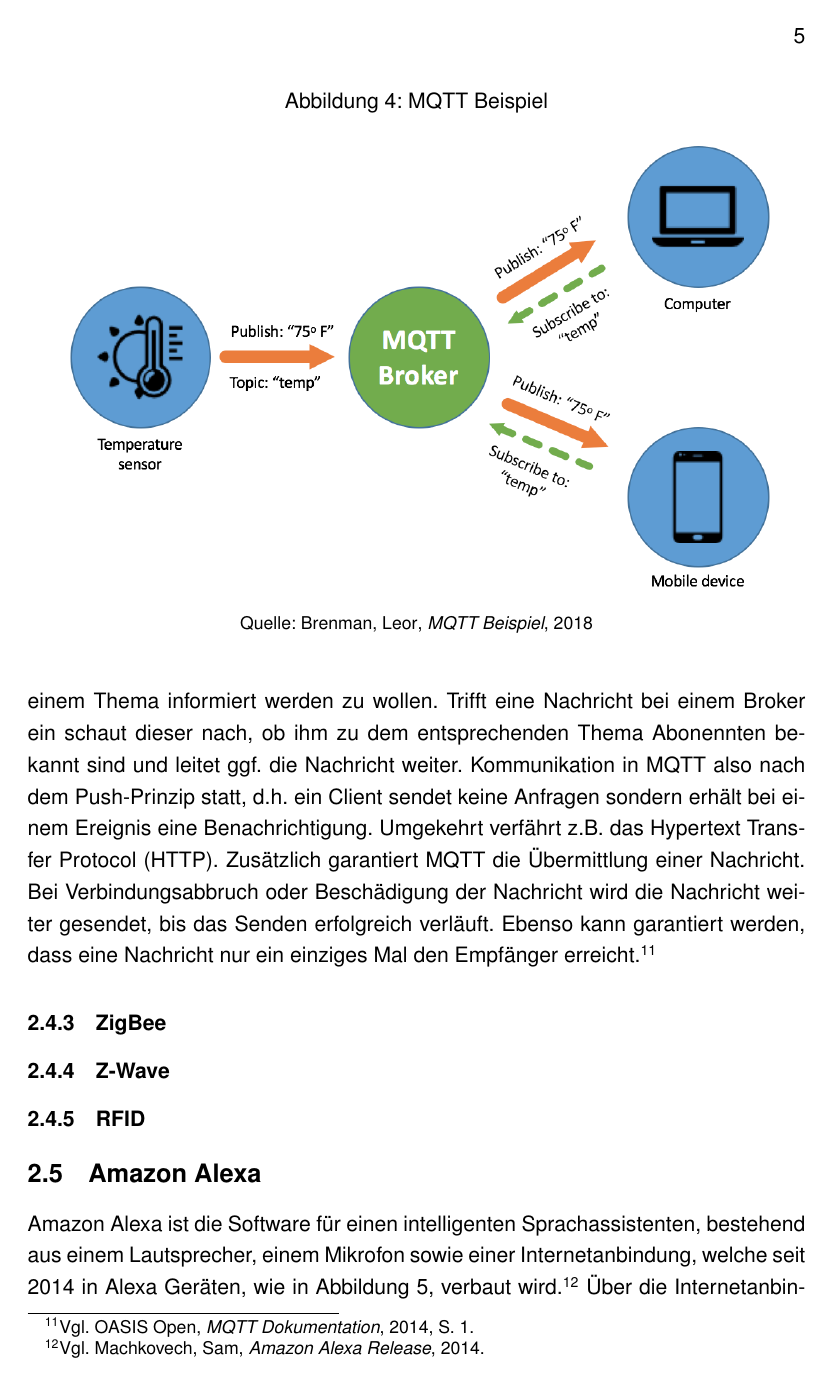
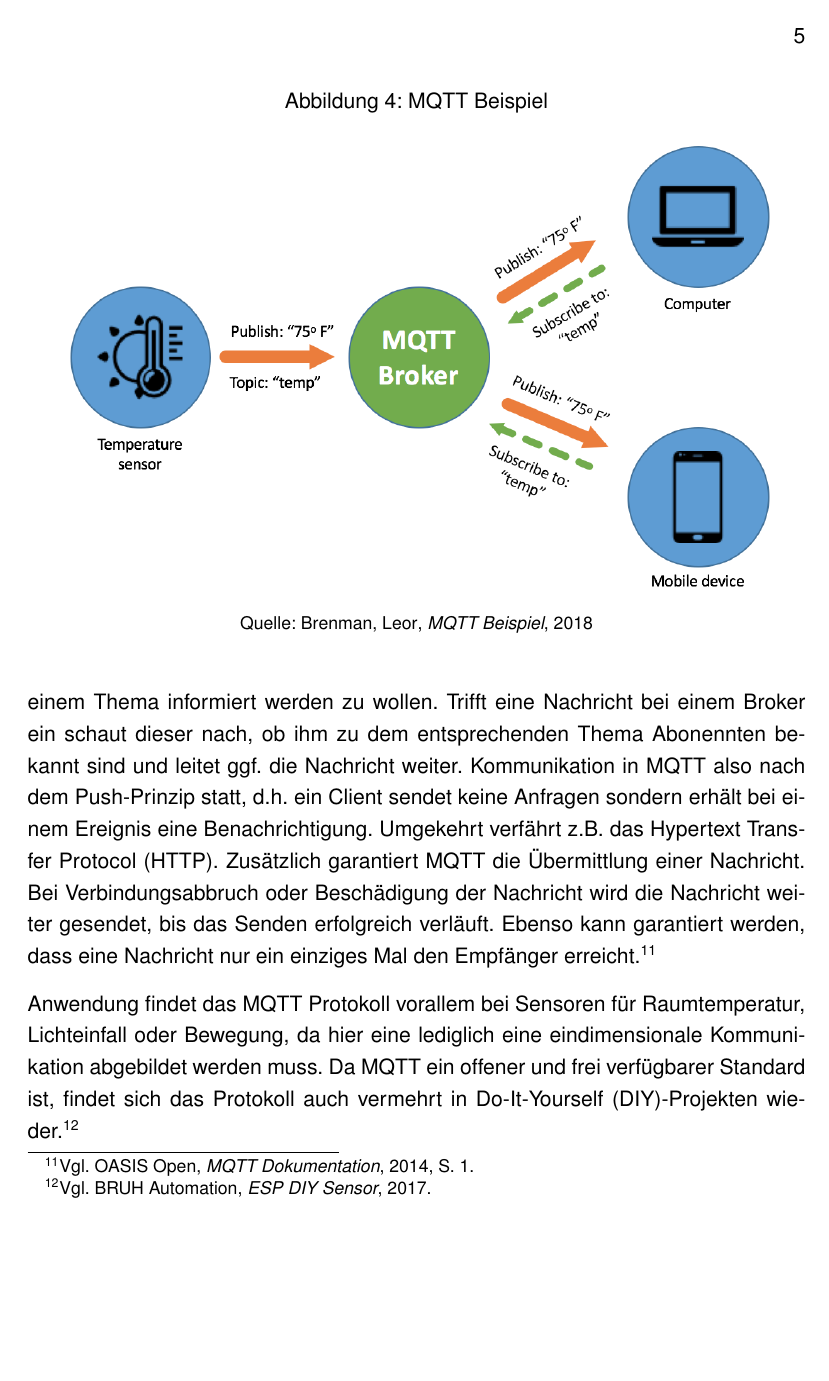
Before and after one commit to Skyfr3ak/dhbw-vs-smart-home-report, a LaTeX document (root.tex, which reads pages/text.tex): page 10 of 20. Compiled offline with pdfLaTeX.

Commit message:
Added example for mqtt

```diff
--- a/pages/text.tex
+++ b/pages/text.tex
@@ -138,7 +138,8 @@
 Bei Verbindungsabbruch oder Beschädigung der Nachricht wird die Nachricht weiter gesendet, bis das Senden erfolgreich verläuft.
 Ebenso kann garantiert werden, dass eine Nachricht nur ein einziges Mal den Empfänger erreicht.\myfootcite[Vgl.][1]{mqtt_docs}
 
-% example
+Anwendung findet das \ac{MQTT} Protokoll vorallem bei Sensoren für Raumtemperatur, Lichteinfall oder Bewegung, da hier eine lediglich eine eindimensionale Kommunikation abgebildet werden muss.
+Da \ac{MQTT} ein offener und frei verfügbarer Standard ist, findet sich das Protokoll auch vermehrt in \ac{DIY}-Projekten wieder.\myfootcite[Vgl.][]{bruhautomation_esp_sensor}
 
 % pros and cons
 
```
